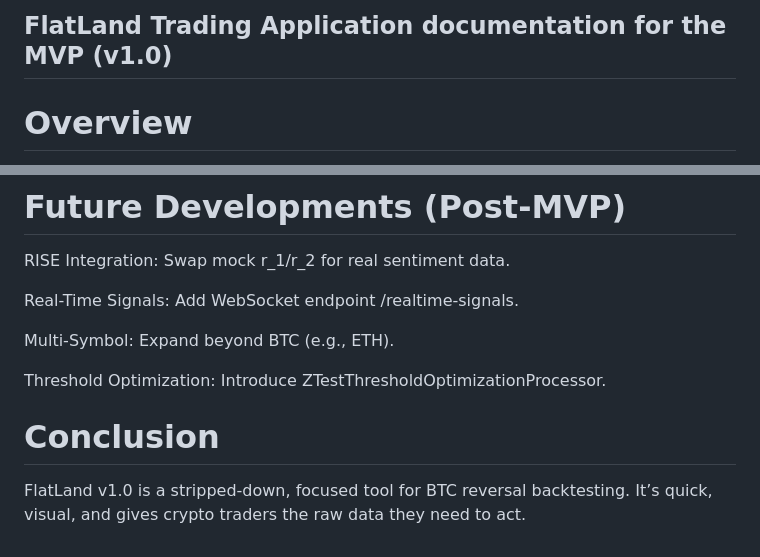
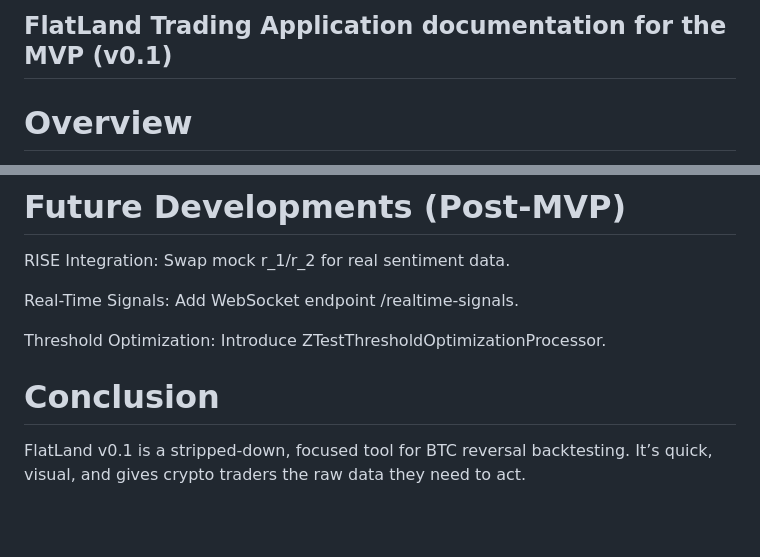
Before and after one commit to matthewmorganstein/flatland, a Markdown page: README.md, 2 parts joined by grey strips. Drawn GitHub-style; blank space fills up the shorter version.

```diff
--- a/README.md
+++ b/README.md
@@ -1,4 +1,4 @@
-## FlatLand Trading Application documentation for the MVP (v1.0)
+## FlatLand Trading Application documentation for the MVP (v0.1)
 # Overview
 
 FlatLand is a lightweight trading tool designed for crypto enthusiasts who want to test reversal strategies on Bitcoin (BTC) without the fluff. Built for the solo developer behind LineLand, this MVP backtests the last 15 trades on 30-minute candles, using price data from Twelve Data and mock sentiment indicators (r_1, r_2) until RISE (Real-time Index for Sentiment and Engagement) integration is live. It spits out clear metrics—win rate, profit factor, total profit—and a Plotly chart to see if the strategy holds water. Think of it as a quick, no-nonsense way to spot BTC momentum pivots and decide “worth it or not?” before risking real cash.
@@ -200,9 +200,7 @@ RISE Integration: Swap mock r_1/r_2 for real sentiment data.
 
 Real-Time Signals: Add WebSocket endpoint /realtime-signals.
 
-Multi-Symbol: Expand beyond BTC (e.g., ETH).
-
 Threshold Optimization: Introduce ZTestThresholdOptimizationProcessor.
 
 # Conclusion
-FlatLand v1.0 is a stripped-down, focused tool for BTC reversal backtesting. It’s quick, visual, and gives crypto traders the raw data they need to act.
+FlatLand v0.1 is a stripped-down, focused tool for BTC reversal backtesting. It’s quick, visual, and gives crypto traders the raw data they need to act.
```
